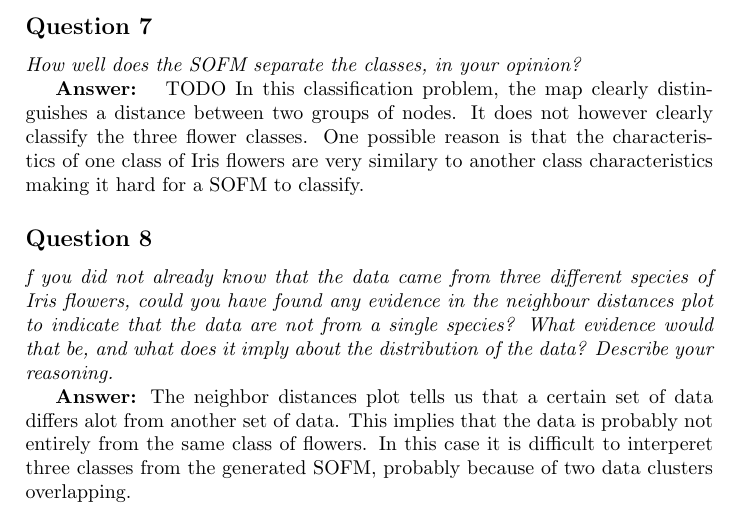
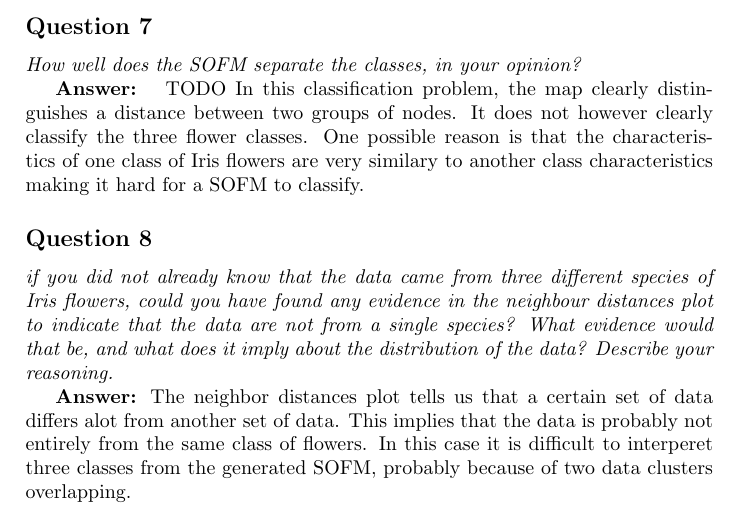
Before and after one commit to Sekvens/MachineLearning, a LaTeX problem sheet (Assignment3/Report/report.tex): part of page 4 of 12, cut so that both start at the same text. Compiled offline with pdfLaTeX.

Commit message:
minor stuff

```diff
--- a/Assignment3/Report/report.tex
+++ b/Assignment3/Report/report.tex
@@ -88,7 +88,7 @@ Pretty damn good.
 \textbf{Answer: } TODO In this classification problem, the map clearly distinguishes a distance between two groups of nodes. It does not however clearly classify the three flower classes. One possible reason is that the characteristics of one class of Iris flowers are very similary to another class characteristics making it hard for a SOFM to classify.
 
 \subsection*{Question 8}
-\emph{f you did not already know that the data came from three different species of Iris flowers, could you have found any evidence in the neighbour distances plot to indicate that the data are not from a single species? What evidence would that be, and what does it imply about the distribution of the data?
+\emph{if you did not already know that the data came from three different species of Iris flowers, could you have found any evidence in the neighbour distances plot to indicate that the data are not from a single species? What evidence would that be, and what does it imply about the distribution of the data?
 Describe your reasoning.}
 
 \textbf{Answer:} The neighbor distances plot tells us that a certain set of data differs alot from another set of data. This implies that the data is probably not entirely from the same class of flowers. In this case it is difficult to interperet three classes from the generated SOFM, probably because of two data clusters
```
